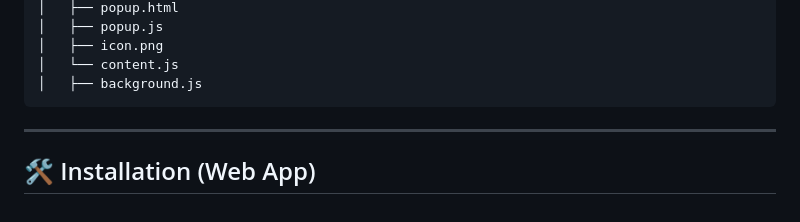
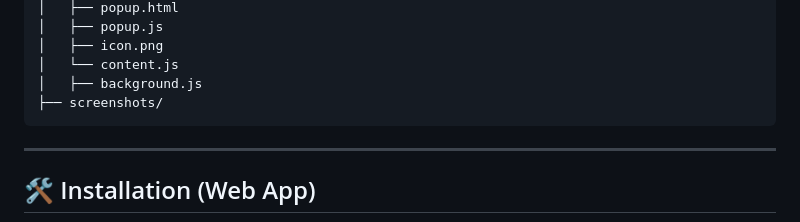
Before and after one commit to Umutoniwasepie/Kinyarwanda_Hatespeech_Detection, a Markdown page: README.md, the part around the change. Rendered like a GitHub page.

````diff
--- a/README.md
+++ b/README.md
@@ -56,6 +56,7 @@ project/
 │   ├── icon.png
 │   └── content.js
 │   ├── background.js
+├── screenshots/
 ```
 
 ---
````
